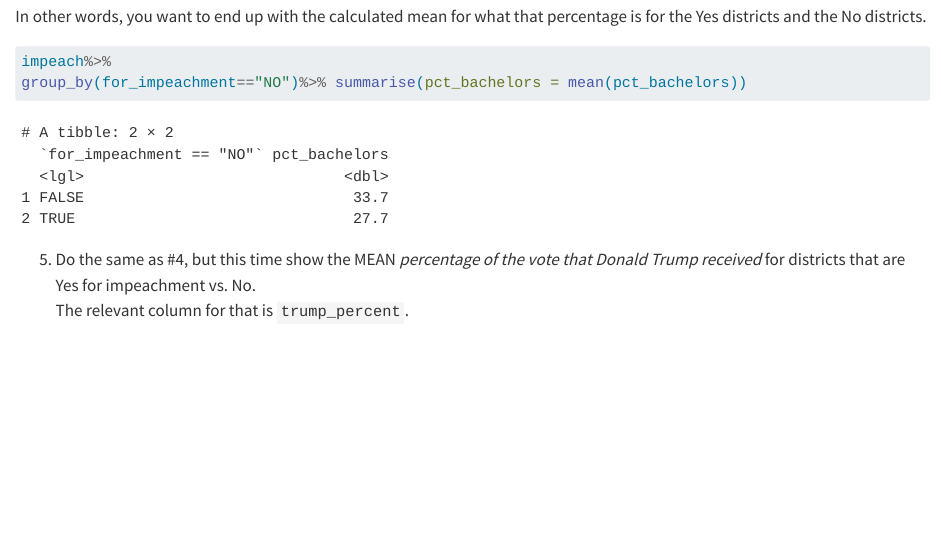
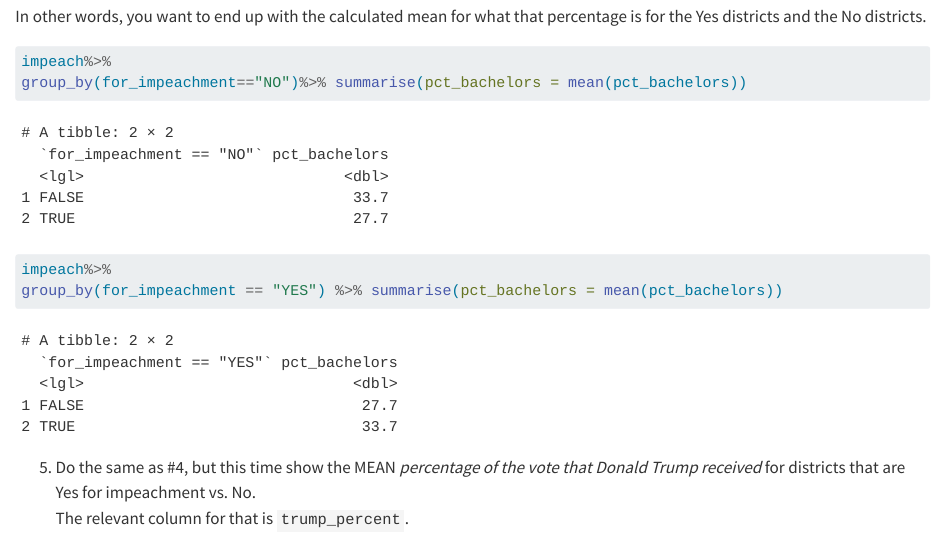
Before and after one commit to zaznivlijter/smpa_assignment3_moregrouping_Vlijter, a Quarto document (assignment.qmd): the page in a window 1100 px wide, from 2240 px down. Rendered offline with R 4.5, knitr and Pandoc in place of Quarto, with nearby package versions; long lines of code are wrapped.

Commit message:
mean for impeachment pct bachelors

```diff
--- a/assignment.qmd
+++ b/assignment.qmd
@@ -89,7 +89,8 @@ impeach%>%
 group_by(for_impeachment=="NO")%>% summarise(pct_bachelors = mean(pct_bachelors))
 
 
-
+impeach%>%
+group_by(for_impeachment == "YES") %>% summarise(pct_bachelors = mean(pct_bachelors))
 
 
 
```
